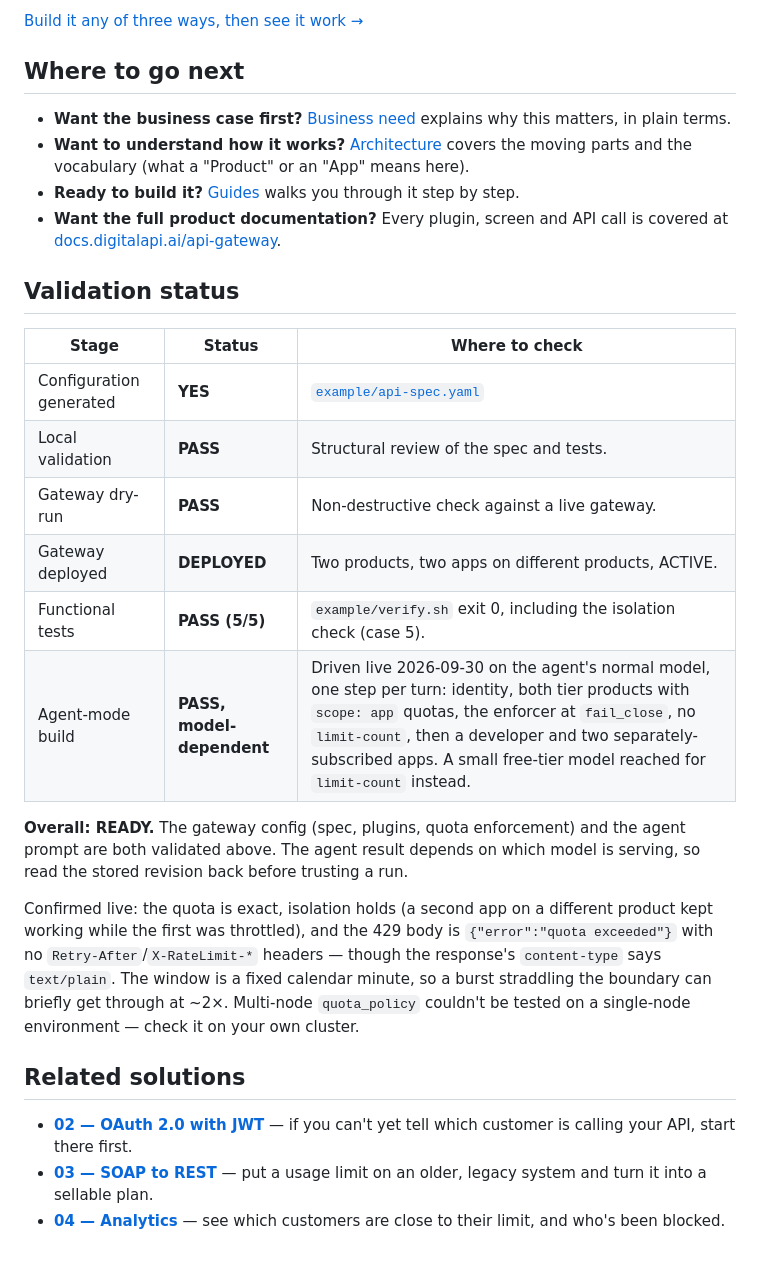
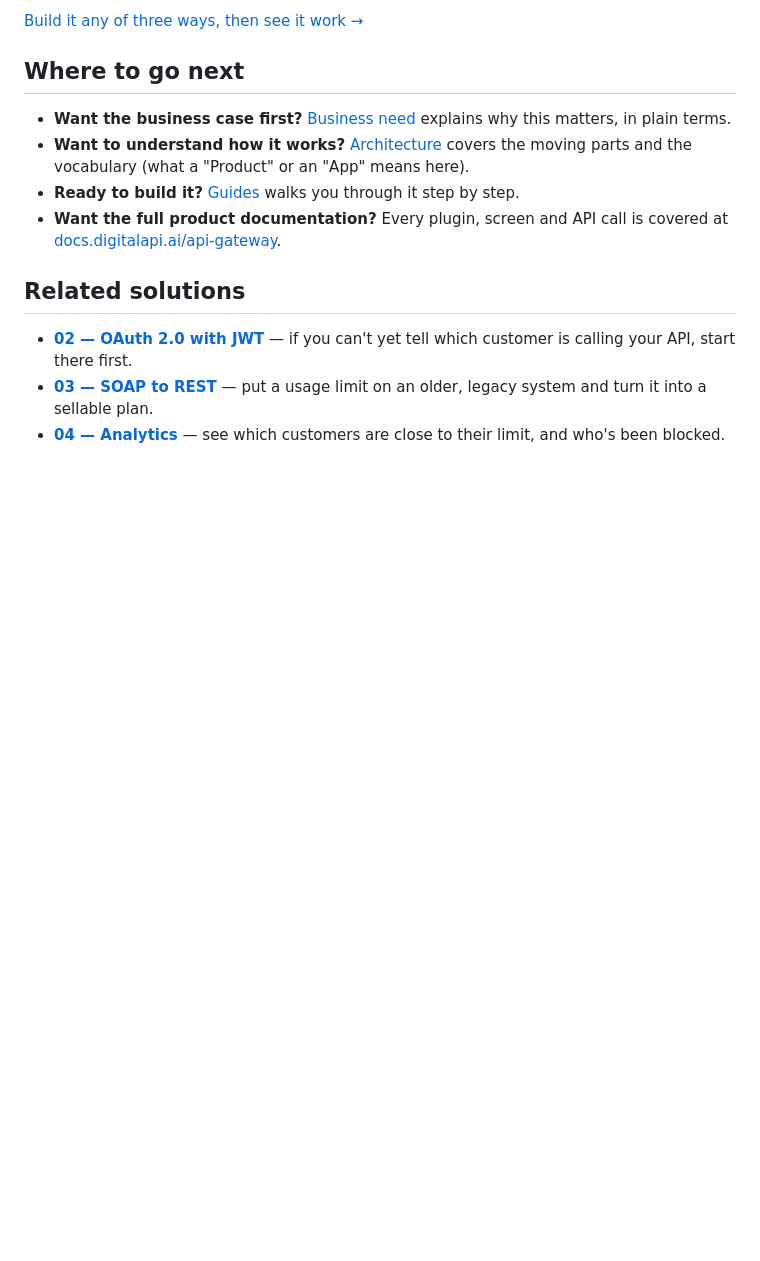
Before and after one commit to digitalapicraft/api-gateway-solutions, a Markdown page: solutions/01-api-products/README.md, the part around the change. GitHub-like rendering; blank space fills up the shorter version.

```diff
--- a/solutions/01-api-products/README.md
+++ b/solutions/01-api-products/README.md
@@ -92,21 +92,6 @@ create two apps for them (one per plan), then grab each app's key.
 - **Want the full product documentation?** Every plugin, screen and API call is
   covered at [docs.digitalapi.ai/api-gateway](https://docs.digitalapi.ai/api-gateway).
 
-## Validation status
-
-| Stage | Status | Where to check |
-|---|---|---|
-| Configuration generated | **YES** | [`example/api-spec.yaml`](example/api-spec.yaml) |
-| Local validation | **PASS** | Structural review of the spec and tests. |
-| Gateway dry-run | **PASS** | Non-destructive check against a live gateway. |
-| Gateway deployed | **DEPLOYED** | Two products, two apps on different products, ACTIVE. |
-| Functional tests | **PASS (5/5)** | `example/verify.sh` exit 0, including the isolation check (case 5). |
-| Agent-mode build | **PASS, model-dependent** | Driven live 2026-09-30 on the agent's normal model, one step per turn: identity, both tier products with `scope: app` quotas, the enforcer at `fail_close`, no `limit-count`, then a developer and two separately-subscribed apps. A small free-tier model reached for `limit-count` instead. |
-
-**Overall: READY.** The gateway config (spec, plugins, quota enforcement) and the agent prompt are both validated above. The agent result depends on which model is serving, so read the stored revision back before trusting a run.
-
-Confirmed live: the quota is exact, isolation holds (a second app on a different product kept working while the first was throttled), and the 429 body is `{"error":"quota exceeded"}` with no `Retry-After`/`X-RateLimit-*` headers — though the response's `content-type` says `text/plain`. The window is a fixed calendar minute, so a burst straddling the boundary can briefly get through at ~2×. Multi-node `quota_policy` couldn't be tested on a single-node environment — check it on your own cluster.
-
 ## Related solutions
 
 - **[02 — OAuth 2.0 with JWT](../02-oauth-jwt/)** — if you can't yet tell which
```
Also changed, not shown: README.md (+12 -10 lines).
